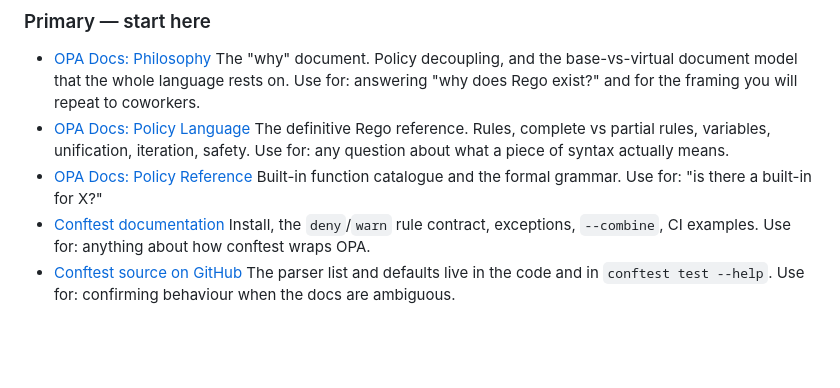
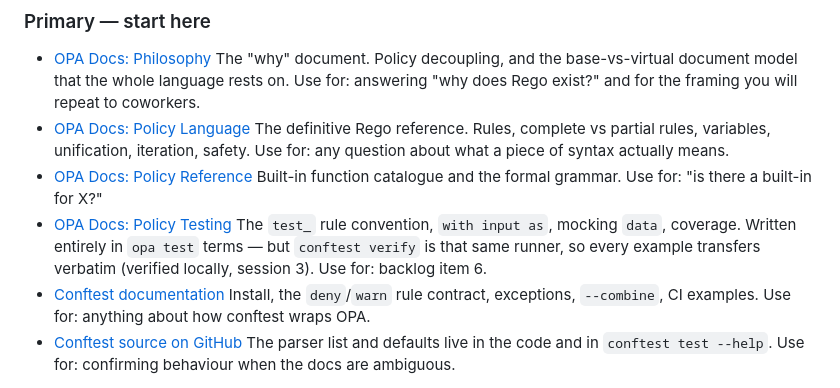
Before and after one commit to meleu/learn, a Markdown page: rego-and-conftest/RESOURCES.md, the part around the change. Rendered like a GitHub page; blank space fills up the shorter version.

```diff
--- a/rego-and-conftest/RESOURCES.md
+++ b/rego-and-conftest/RESOURCES.md
@@ -16,6 +16,10 @@ project itself or a talk by a maintainer.
   iteration, safety. Use for: any question about what a piece of syntax actually means.
 - [OPA Docs: Policy Reference](https://www.openpolicyagent.org/docs/policy-reference)
   Built-in function catalogue and the formal grammar. Use for: "is there a built-in for X?"
+- [OPA Docs: Policy Testing](https://www.openpolicyagent.org/docs/policy-testing)
+  The `test_` rule convention, `with input as`, mocking `data`, coverage. Written entirely in
+  `opa test` terms — but `conftest verify` is that same runner, so every example transfers
+  verbatim (verified locally, session 3). Use for: backlog item 6.
 - [Conftest documentation](https://www.conftest.dev/)
   Install, the `deny`/`warn` rule contract, exceptions, `--combine`, CI examples.
   Use for: anything about how conftest wraps OPA.
```
Also changed, not shown: rego-and-conftest/NOTES.md (+17 -1 lines), rego-and-conftest/learning-records/0007-wrapper-first-is-now-the-default.md (added, +28 -0 lines).
